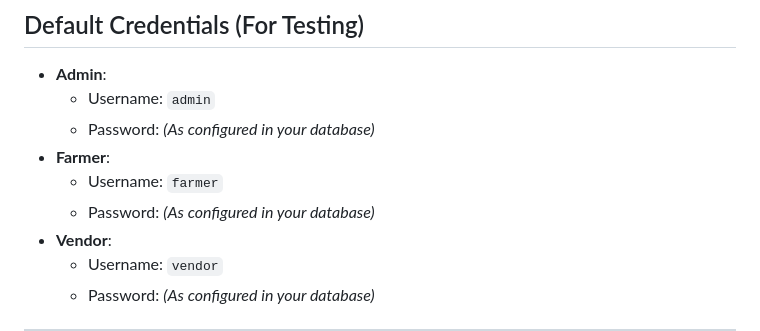
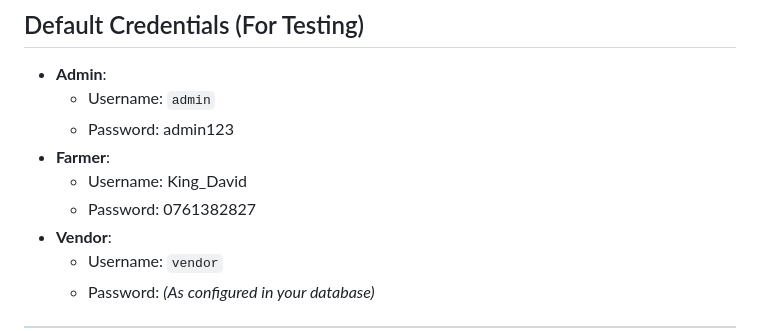
Before and after one commit to Jordanasiimwe/SMART_AGRO-TRANSPORT_AND_LOGISTICS_SYSTEM, a Markdown page: README.md, the part around the change. Drawn GitHub-style.

```diff
--- a/README.md
+++ b/README.md
@@ -86,10 +86,10 @@ This project was designed and developed by:
 
 *   **Admin**:
     *   Username: `admin`
-    *   Password: *(As configured in your database)*
+    *   Password: admin123
 *   **Farmer**:
-    *   Username: `farmer`
-    *   Password: *(As configured in your database)*
+    *   Username: King_David
+    *   Password: 0761382827
 *   **Vendor**:
     *   Username: `vendor`
     *   Password: *(As configured in your database)*
```
